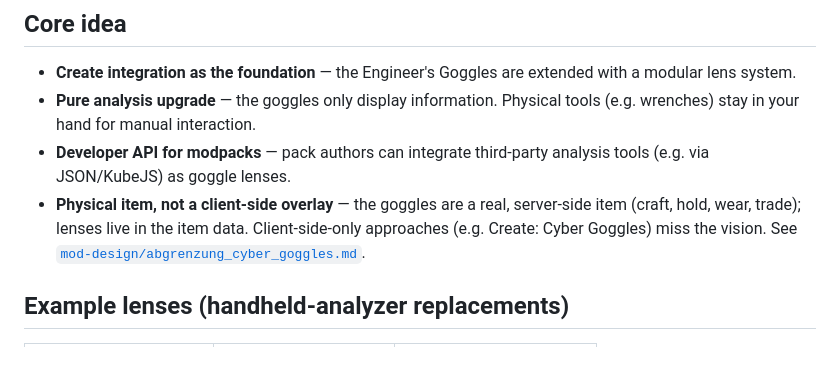
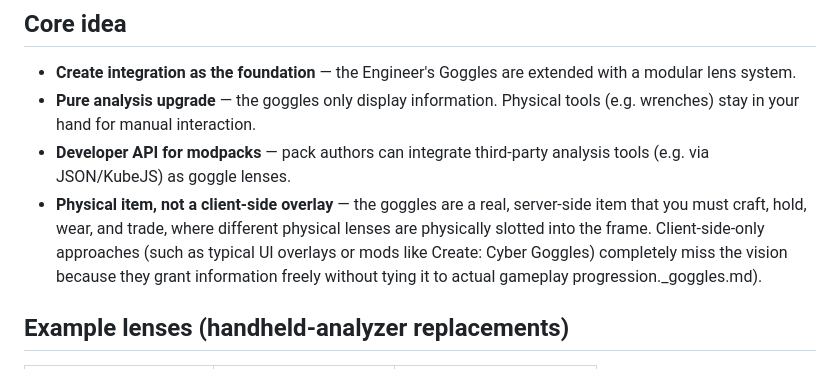
Before and after one commit to momokli/create-yogglez, a Markdown page: README.md, the part around the change. GitHub-like rendering.

```diff
--- a/README.md
+++ b/README.md
@@ -16,10 +16,7 @@ engineer's goggles with **lenses**. The goggles take over UI and information dis
   tools (e.g. wrenches) stay in your hand for manual interaction.
 - **Developer API for modpacks** — pack authors can integrate third-party
   analysis tools (e.g. via JSON/KubeJS) as goggle lenses.
-- **Physical item, not a client-side overlay** — the goggles are a real,
-  server-side item (craft, hold, wear, trade); lenses live in the item data.
-  Client-side-only approaches (e.g. Create: Cyber Goggles) miss the vision.
-  See [`mod-design/abgrenzung_cyber_goggles.md`](mod-design/abgrenzung_cyber_goggles.md).
+- **Physical item, not a client-side overlay** — the goggles are a real, server-side item that you must craft, hold, wear, and trade, where different physical lenses are physically slotted into the frame. Client-side-only approaches (such as typical UI overlays or mods like Create: Cyber Goggles) completely miss the vision because they grant information freely without tying it to actual gameplay progression._goggles.md).
 
 ## Example lenses (handheld-analyzer replacements)
 
```
